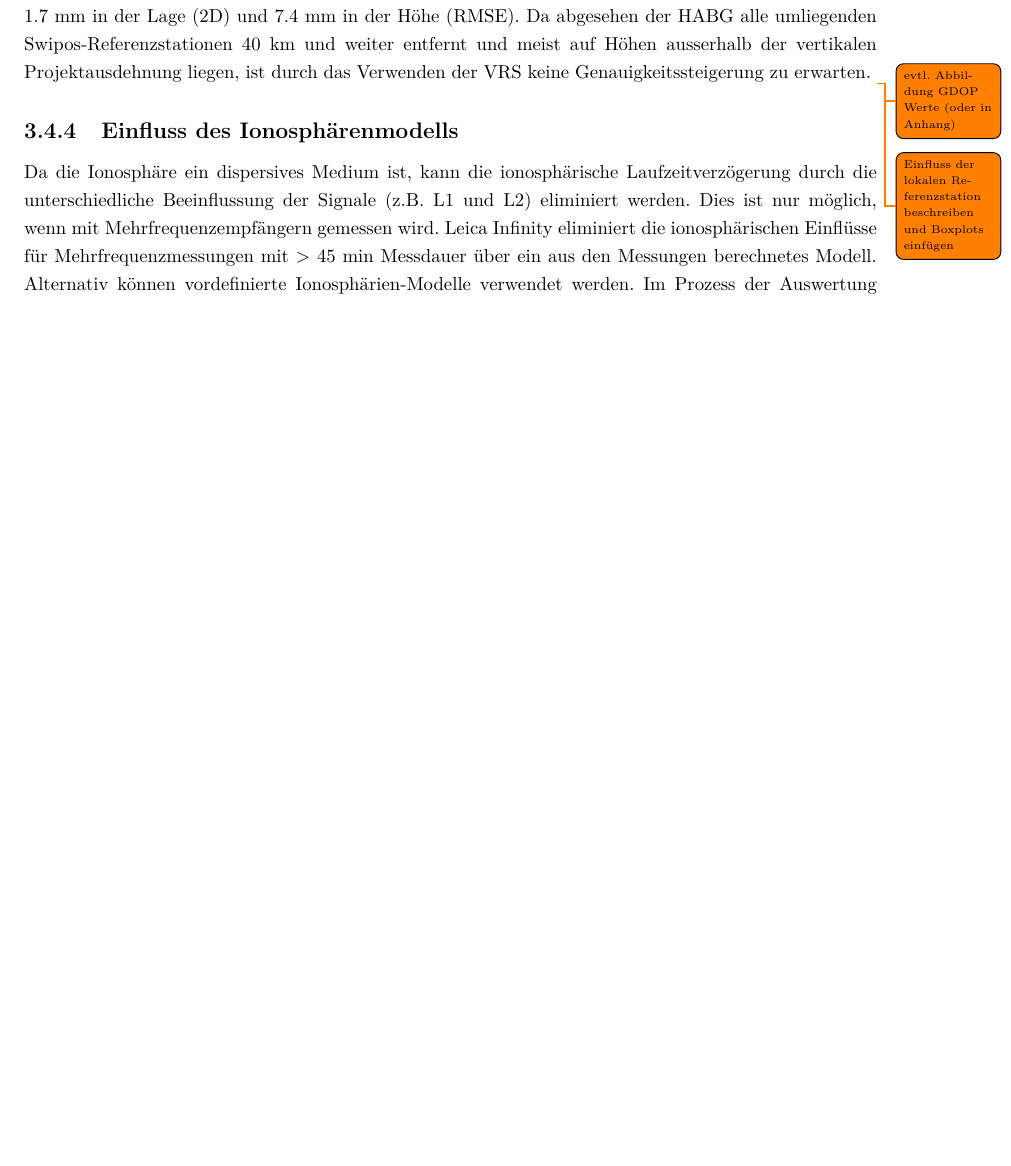
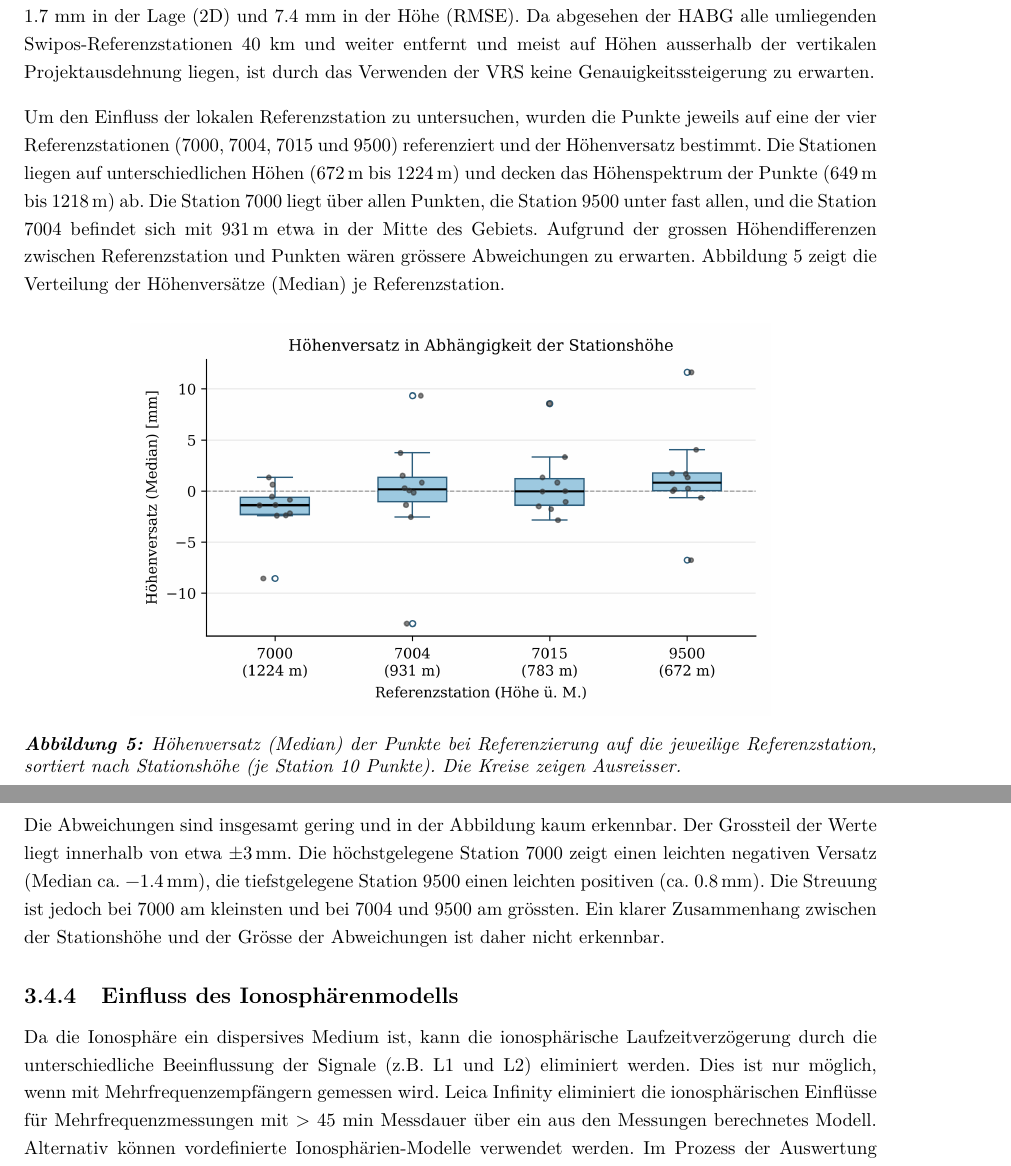
Before and after one commit to jboisso/5020_VPII_Bericht, a LaTeX document (main.tex, which reads chapters/02_GNSS.tex): part of page 15 of 37 before the commit and two parts of pages 15 and 16 of 37 after it, the two joined at a grey line, cut so that both start at the same text, the shorter picture padded with empty space. Compiled offline with pdfLaTeX.

Commit message:
Boxplot und Referenzstation

```diff
--- a/chapters/02_GNSS.tex
+++ b/chapters/02_GNSS.tex
@@ -164,8 +165,25 @@ Die Koordinatendifferenzen zwischen den Berechnungen mit der HABG und mit der \g
 Da abgesehen der HABG alle umliegenden Swipos-Referenzstationen 40 km und weiter entfernt und meist auf Höhen
 ausserhalb der vertikalen Projektausdehnung liegen, ist durch das Verwenden der \gls{vrs} keine Genauigkeitssteigerung zu
 erwarten.
-\todo{evtl. Abbildung GDOP Werte (oder in Anhang)}
-\todo{Einfluss der lokalen Referenzstation beschreiben und Boxplots einfügen}
+
+Um den Einfluss der lokalen Referenzstation zu untersuchen, wurden die Punkte jeweils auf eine der vier Referenzstationen (7000, 7004, 7015 und 9500) referenziert und der Höhenversatz bestimmt.
+Die Stationen liegen auf unterschiedlichen Höhen (\SIrange{672}{1224}{\metre}) und decken das Höhenspektrum der Punkte (\SIrange{649}{1218}{\metre}) ab.
+Die Station 7000 liegt über allen Punkten, die Station 9500 unter fast allen, und die Station 7004 befindet sich mit \SI{931}{\metre} etwa in der Mitte des Gebiets.
+Aufgrund der grossen Höhendifferenzen zwischen Referenzstation und Punkten wären grössere Abweichungen zu erwarten.
+\Cref{fig:boxplot_refstation} zeigt die Verteilung der Höhenversätze (Median) je Referenzstation.
+\begin{figure}[H]
+  \centering
+  \includegraphics[width=0.75\textwidth]{boxplot_refstation_hoehe.png}
+  \caption{Höhenversatz (Median) der Punkte bei Referenzierung auf die jeweilige Referenzstation, sortiert nach Stationshöhe (je Station 10 Punkte). Die Kreise zeigen Ausreisser.}
+  \label{fig:boxplot_refstation}
+\end{figure}
+
+Die Abweichungen sind insgesamt gering und in der Abbildung kaum erkennbar.
+Der Grossteil der Werte liegt innerhalb von etwa \SI{\pm 3}{\milli\metre}.
+Die höchstgelegene Station 7000 zeigt einen leichten negativen Versatz (Median ca.\ \SI{-1.4}{\milli\metre}), die tiefstgelegene Station 9500 einen leichten positiven (ca.\ \SI{+0.8}{\milli\metre}).
+Die Streuung ist jedoch bei 7000 am kleinsten und bei 7004 und 9500 am grössten.
+Ein klarer Zusammenhang zwischen der Stationshöhe und der Grösse der Abweichungen ist daher nicht erkennbar.
+
 
 \subsubsection{Einfluss des Ionosphärenmodells}
 \label{sec:ionosphäre}
```
Also changed, not shown: figures/boxplot_refstation_hoehe.png (added), chapters/02_GNSS.tex (3 more changed lines).
